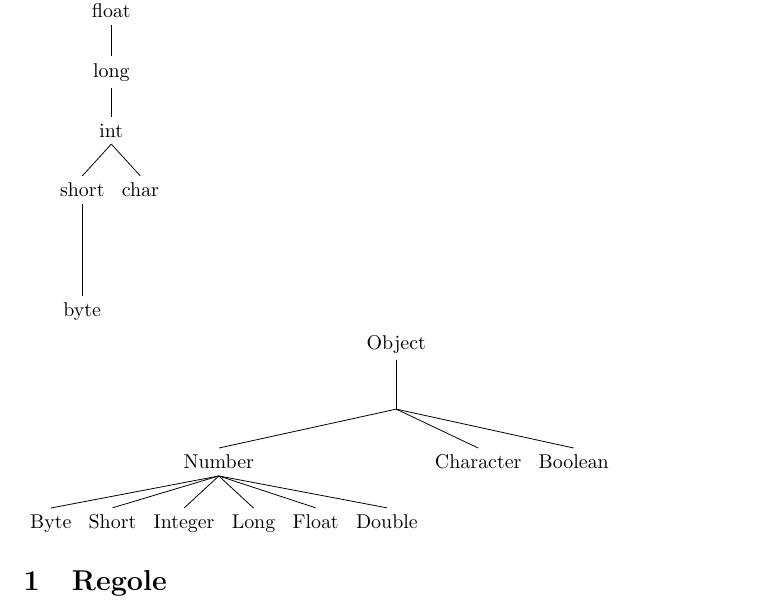
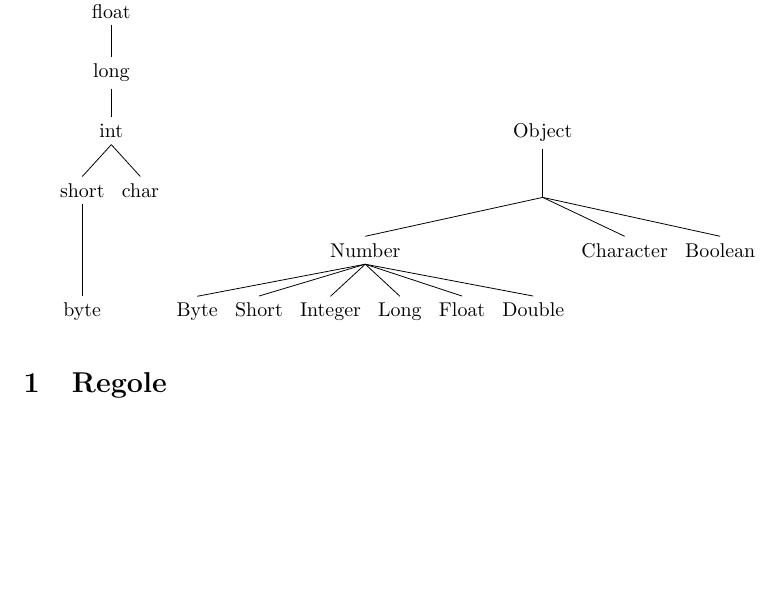
Before and after one commit to GekkeijuITA/LPO, a LaTeX document (Java/Java.tex): part of page 1 of 2 before the commit and part of the page after it, cut so that both start at the same text, the shorter picture padded with empty space. Compiled offline with pdfLaTeX.

Commit message:
Formulario Java

```diff
--- a/Java.tex
+++ b/Java/Java.tex
@@ -10,8 +10,12 @@
 
 \begin{document}
 \maketitle
-\Tree [ .double [ .float [ .long [ .int [ .short [ byte ] ] char ] ] ] ]\\
-\Tree [ .Object [ [ .Number Byte Short Integer Long Float Double ] Character Boolean ] ]
+\begin{tikzpicture}
+    \Tree [ .double [ .float [ .long [ .int [ .short [ byte ] ] char ] ] ] ]
+\end{tikzpicture}
+\begin{tikzpicture}
+    \Tree [ .Object [ [ .Number Byte Short Integer Long Float Double ] Character Boolean ] ]
+\end{tikzpicture}
 \section{Regole}
 $T_{1} \text{ e } T_{2}$ sono due tipi:
 \begin{itemize}
```
Also changed, not shown: Java.pdf (deleted), Java/Java.pdf (added), 11 other files.
